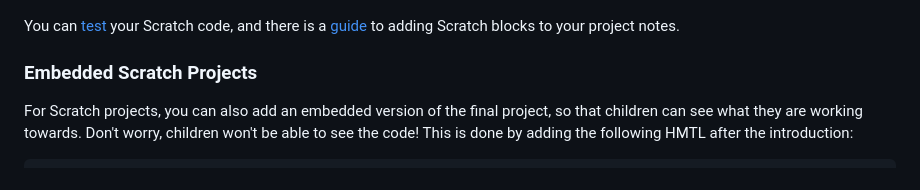
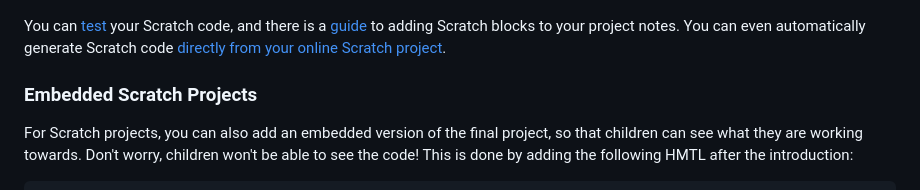
Before and after one commit to RaspberryPiFoundation/curriculum_documentation, a Markdown page: projects.md, the part around the change. Drawn GitHub-style.

```diff
--- a/projects.md
+++ b/projects.md
@@ -135,7 +135,7 @@ The code above produces the following image:
 
 ![screenshot](/images/projects/scratch-output.png)
 
-You can [test](http://scratchblocks.codeclub.org.uk) your Scratch code, and there is a [guide](http://wiki.scratch.mit.edu/wiki/Block_Plugin/Syntax) to adding Scratch blocks to your project notes.
+You can [test](http://scratchblocks.codeclub.org.uk) your Scratch code, and there is a [guide](http://wiki.scratch.mit.edu/wiki/Block_Plugin/Syntax) to adding Scratch blocks to your project notes. You can even automatically generate Scratch code [directly from your online Scratch project](http://scratchblocks.codeclub.org.uk/generator/).
 
 ### Embedded Scratch Projects
 
```
Also changed, not shown: translating.md (+47 -7 lines), images/translating/manifest.png (added), images/translating/sample.png (added).
